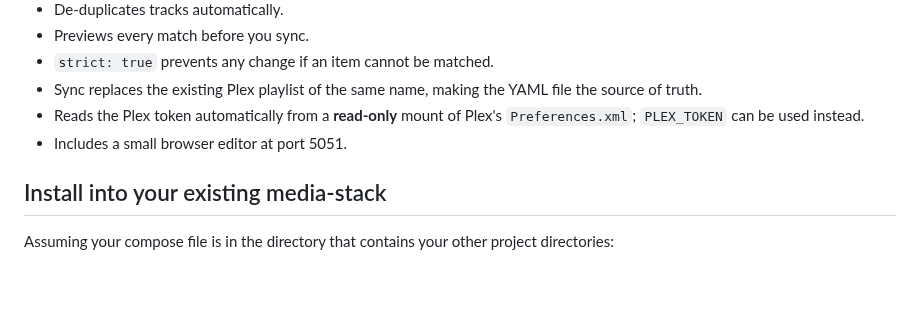
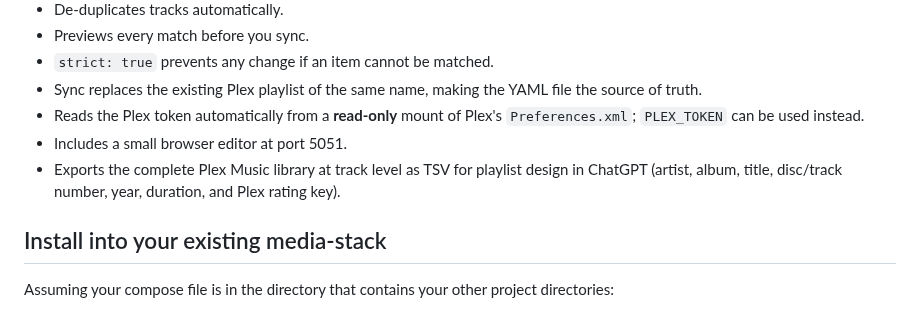
Before and after one commit to tpepels/plex-playlist-builder, a Markdown page: README.md, the part around the change. Rendered like a GitHub page; blank space fills up the shorter version.

Commit message:
Document track-level library export

```diff
--- a/README.md
+++ b/README.md
@@ -13,6 +13,7 @@ A tiny local web service for defining Plex music playlists in YAML, previewing m
 - Sync replaces the existing Plex playlist of the same name, making the YAML file the source of truth.
 - Reads the Plex token automatically from a **read-only** mount of Plex's `Preferences.xml`; `PLEX_TOKEN` can be used instead.
 - Includes a small browser editor at port 5051.
+- Exports the complete Plex Music library at track level as TSV for playlist design in ChatGPT (artist, album, title, disc/track number, year, duration, and Plex rating key).
 
 ## Install into your existing media-stack
 
```
